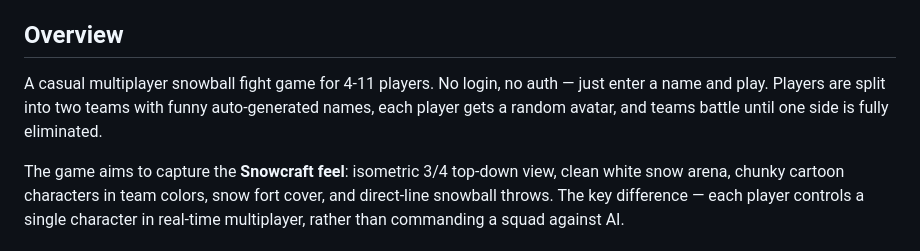
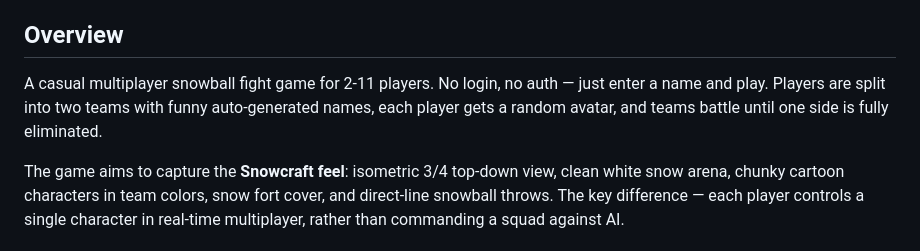
Before and after one commit to azaleas/snowball-fight, a Markdown page: PLAN.md, the part around the change. GitHub-like rendering.

```diff
--- a/PLAN.md
+++ b/PLAN.md
@@ -4,7 +4,7 @@
 
 ## Overview
 
-A casual multiplayer snowball fight game for 4-11 players. No login, no auth — just enter a name and play. Players are split into two teams with funny auto-generated names, each player gets a random avatar, and teams battle until one side is fully eliminated.
+A casual multiplayer snowball fight game for 2-11 players. No login, no auth — just enter a name and play. Players are split into two teams with funny auto-generated names, each player gets a random avatar, and teams battle until one side is fully eliminated.
 
 The game aims to capture the **Snowcraft feel**: isometric 3/4 top-down view, clean white snow arena, chunky cartoon characters in team colors, snow fort cover, and direct-line snowball throws. The key difference — each player controls a single character in real-time multiplayer, rather than commanding a squad against AI.
 
```
Also changed, not shown: MULTIPLAYER_GAME_PLAYBOOK.md (+4 -3 lines), README.md (+1 -1 lines).
